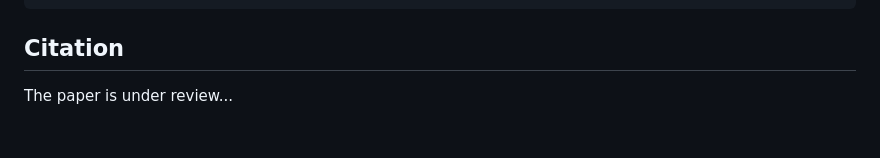
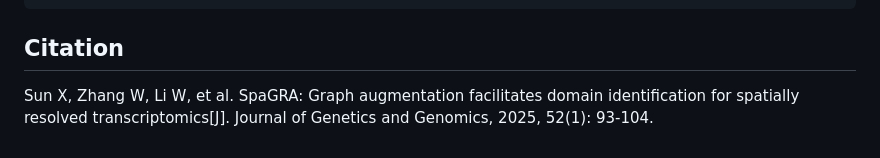
Before and after one commit to sunxue-yy/SpaGRA, a Markdown page: SpaGRA/README.md, the part around the change. GitHub-like rendering.

```diff
--- a/SpaGRA/README.md
+++ b/SpaGRA/README.md
@@ -170,4 +170,4 @@ plt.close()
 
 ## Citation
 
-The paper is under review...
+Sun X, Zhang W, Li W, et al. SpaGRA: Graph augmentation facilitates domain identification for spatially resolved transcriptomics[J]. Journal of Genetics and Genomics, 2025, 52(1): 93-104.
```
